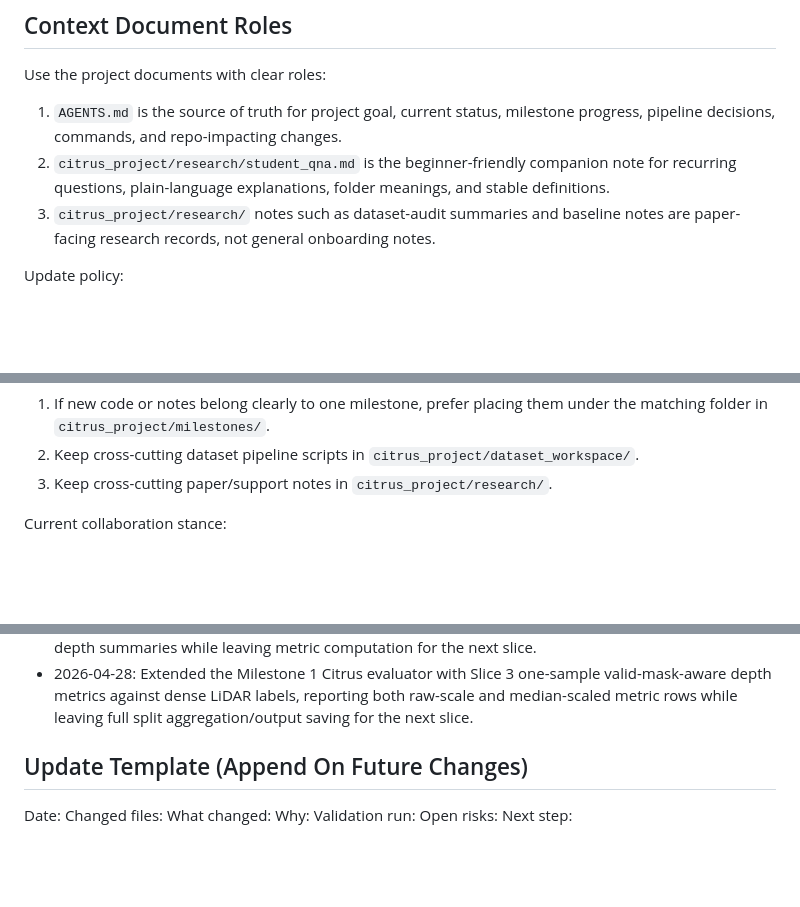
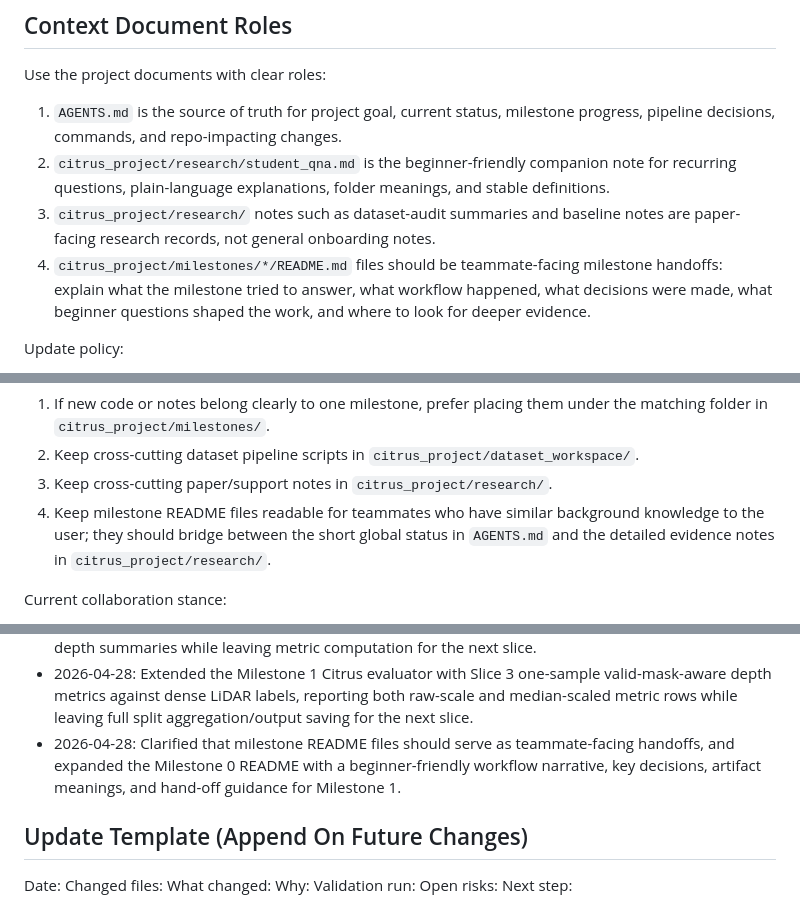
Before and after one commit to Lelevinson/label-free-orchard-depth, a Markdown page: AGENTS.md, 3 parts joined by grey strips. GitHub-like rendering; blank space fills up the shorter version.

Commit message:
Clarify Milestone 0 teammate handoff

```diff
--- a/AGENTS.md
+++ b/AGENTS.md
@@ -31,6 +31,7 @@ Use the project documents with clear roles:
 1. `AGENTS.md` is the source of truth for project goal, current status, milestone progress, pipeline decisions, commands, and repo-impacting changes.
 2. `citrus_project/research/student_qna.md` is the beginner-friendly companion note for recurring questions, plain-language explanations, folder meanings, and stable definitions.
 3. `citrus_project/research/` notes such as dataset-audit summaries and baseline notes are paper-facing research records, not general onboarding notes.
+4. `citrus_project/milestones/*/README.md` files should be teammate-facing milestone handoffs: explain what the milestone tried to answer, what workflow happened, what decisions were made, what beginner questions shaped the work, and where to look for deeper evidence.
 
 Update policy:
 
@@ -81,6 +82,7 @@ Milestone workspace rule:
 1. If new code or notes belong clearly to one milestone, prefer placing them under the matching folder in `citrus_project/milestones/`.
 2. Keep cross-cutting dataset pipeline scripts in `citrus_project/dataset_workspace/`.
 3. Keep cross-cutting paper/support notes in `citrus_project/research/`.
+4. Keep milestone README files readable for teammates who have similar background knowledge to the user; they should bridge between the short global status in `AGENTS.md` and the detailed evidence notes in `citrus_project/research/`.
 
 Current collaboration stance:
 
@@ -786,6 +788,7 @@ Milestone 1 Citrus evaluator:
 - 2026-04-27: Added the Milestone 1 Citrus evaluator entry point `evaluate_lite_mono_citrus.py` with Slice 1 data inspection for prepared split, manifest, RGB, dense LiDAR label, and valid mask loading; model inference and metrics remain next slices.
 - 2026-04-27: Extended the Milestone 1 Citrus evaluator with Slice 2 optional limited-sample original Lite-Mono inference, printing tensor, raw closeness level, scaled disparity, predicted depth, and resized depth summaries while leaving metric computation for the next slice.
 - 2026-04-28: Extended the Milestone 1 Citrus evaluator with Slice 3 one-sample valid-mask-aware depth metrics against dense LiDAR labels, reporting both raw-scale and median-scaled metric rows while leaving full split aggregation/output saving for the next slice.
+- 2026-04-28: Clarified that milestone README files should serve as teammate-facing handoffs, and expanded the Milestone 0 README with a beginner-friendly workflow narrative, key decisions, artifact meanings, and hand-off guidance for Milestone 1.
 
 ## Update Template (Append On Future Changes)
 
```
Also changed, not shown: 1 other file.
